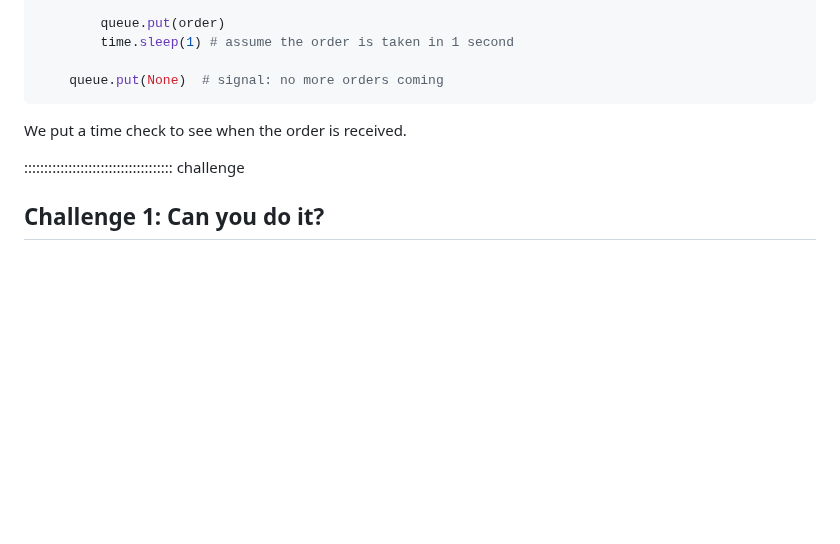
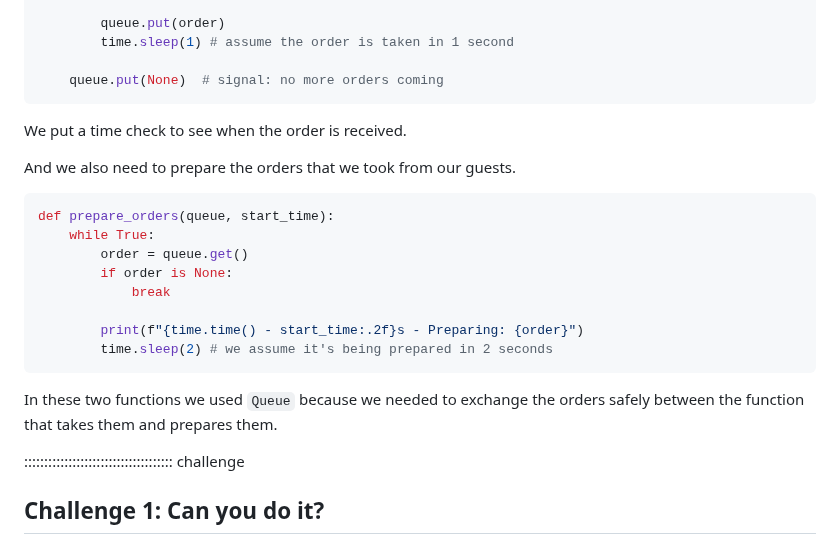
Before and after one commit to dkz2r/python-intermediate-tool, a Markdown page: episodes/02-python-built-in-modules.md, the part around the change. Rendered like a GitHub page; blank space fills up the shorter version.

Commit message:
Add prepare_orders function as queue.get() example

````diff
--- a/episodes/02-python-built-in-modules.md
+++ b/episodes/02-python-built-in-modules.md
@@ -666,6 +666,21 @@ def take_orders(queue, start_time):
 ```
 We put a time check to see when the order is received.
 
+And we also need to prepare the orders that we took from our guests.
+
+```python
+def prepare_orders(queue, start_time):
+    while True:
+        order = queue.get()
+        if order is None:
+            break
+
+        print(f"{time.time() - start_time:.2f}s - Preparing: {order}")
+        time.sleep(2) # we assume it's being prepared in 2 seconds
+```
+
+In these two functions we used `Queue` because we needed to exchange the orders safely between the function that takes them and prepares them.
+
 ::::::::::::::::::::::::::::::::::::: challenge
 
 ## Challenge 1: Can you do it?
````
